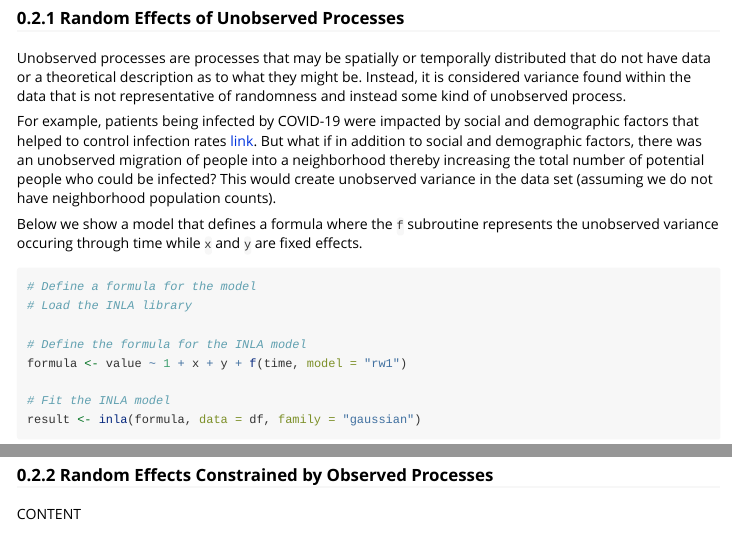
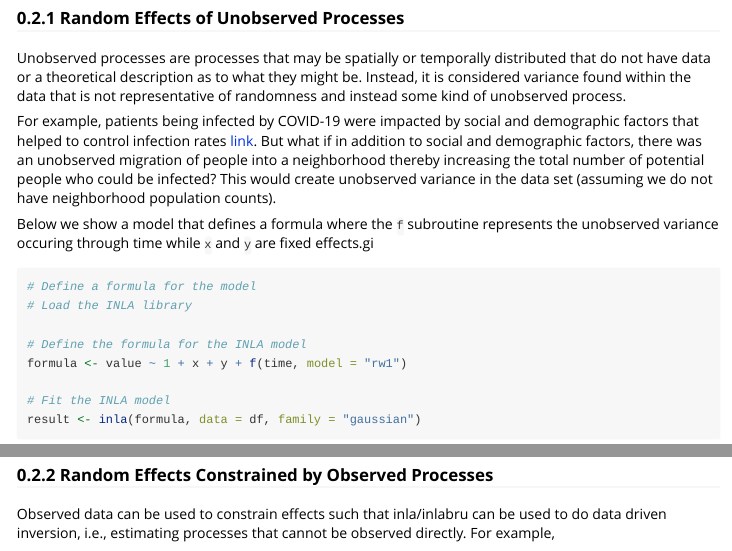
Before and after one commit to 4DModeller/fdmr, an R Markdown document (vignettes/DecisionTree.Rmd): the page in a window 1100 px wide, from 2060 px down, and a second part further down, joined at a grey line. Rendered offline with R 4.5, knitr and Pandoc, with nearby package versions; some code elsewhere in the file could not run offline.

Commit message:
added info about observed processes

````diff
--- a/vignettes/DecisionTree.Rmd
+++ b/vignettes/DecisionTree.Rmd
@@ -80,7 +80,7 @@ Unobserved processes are processes that may be spatially or temporally distribut
 
 For example, patients being infected by COVID-19 were impacted by social and demographic factors that helped to control infection rates [link](link_to_covid_tutorial). But what if in addition to social and demographic factors, there was an unobserved migration of people into a neighborhood thereby increasing the total number of potential people who could be infected? This would create unobserved variance in the data set (assuming we do not have neighborhood population counts).
 
-Below we show a model that defines a formula where the `f` subroutine represents the unobserved variance occuring through time while `x` and `y` are fixed effects.
+Below we show a model that defines a formula where the `f` subroutine represents the unobserved variance occuring through time while `x` and `y` are fixed effects.gi
 
 ```{r, error=TRUE}
 # Define a formula for the model
@@ -99,7 +99,7 @@ summary(result)
 
 ### Random Effects Constrained by Observed Processes
 
-CONTENT
+Observed data can be used to constrain effects such that inla/inlabru can be used to do data driven inversion, i.e., estimating processes that cannot be observed directly. For example,
 
 ```{r, error=TRUE}
 library(inlabru)
````
Also changed, not shown: vignettes/DecisionTree.Rmd (2 more changed lines).
